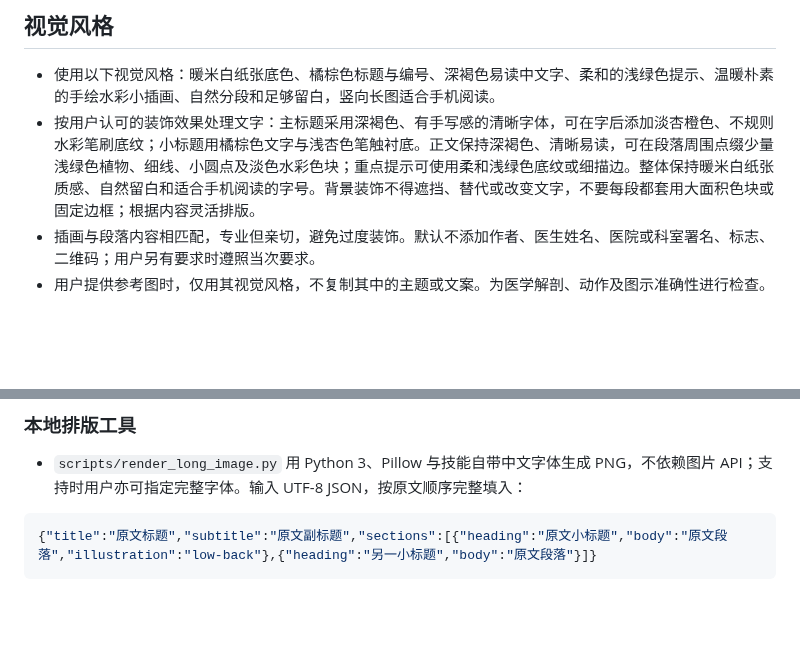
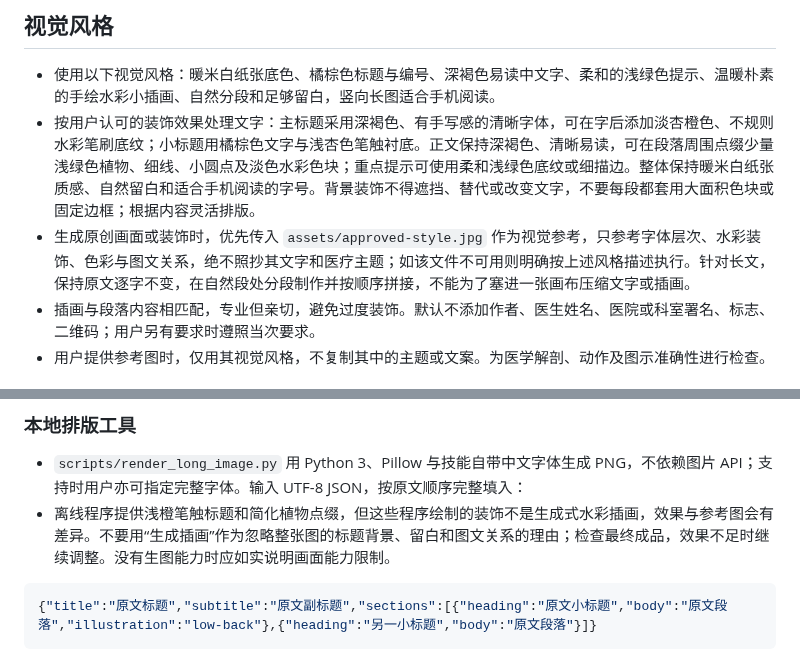
Before and after one commit to q495490981-star/health-education-long-image, a Markdown page: health-education-long-image/SKILL.md, 2 parts joined by grey strips. GitHub-like rendering; blank space fills up the shorter version.

````diff
--- a/health-education-long-image/SKILL.md
+++ b/health-education-long-image/SKILL.md
@@ -17,6 +17,7 @@ description: 制作中文科普长图、医学健康宣教长图片或将用户
 
 - 使用以下视觉风格：暖米白纸张底色、橘棕色标题与编号、深褐色易读中文字、柔和的浅绿色提示、温暖朴素的手绘水彩小插画、自然分段和足够留白，竖向长图适合手机阅读。
 - 按用户认可的装饰效果处理文字：主标题采用深褐色、有手写感的清晰字体，可在字后添加淡杏橙色、不规则水彩笔刷底纹；小标题用橘棕色文字与浅杏色笔触衬底。正文保持深褐色、清晰易读，可在段落周围点缀少量浅绿色植物、细线、小圆点及淡色水彩色块；重点提示可使用柔和浅绿色底纹或细描边。整体保持暖米白纸张质感、自然留白和适合手机阅读的字号。背景装饰不得遮挡、替代或改变文字，不要每段都套用大面积色块或固定边框；根据内容灵活排版。
+- 生成原创画面或装饰时，优先传入 `assets/approved-style.jpg` 作为视觉参考，只参考字体层次、水彩装饰、色彩与图文关系，绝不照抄其文字和医疗主题；如该文件不可用则明确按上述风格描述执行。针对长文，保持原文逐字不变，在自然段处分段制作并按顺序拼接，不能为了塞进一张画布压缩文字或插画。
 - 插画与段落内容相匹配，专业但亲切，避免过度装饰。默认不添加作者、医生姓名、医院或科室署名、标志、二维码；用户另有要求时遵照当次要求。
 - 用户提供参考图时，仅用其视觉风格，不复制其中的主题或文案。为医学解剖、动作及图示准确性进行检查。
 
@@ -31,6 +32,7 @@ description: 制作中文科普长图、医学健康宣教长图片或将用户
 ### 本地排版工具
 
 - `scripts/render_long_image.py` 用 Python 3、Pillow 与技能自带中文字体生成 PNG，不依赖图片 API；支持时用户亦可指定完整字体。输入 UTF-8 JSON，按原文顺序完整填入：
+- 离线程序提供浅橙笔触标题和简化植物点缀，但这些程序绘制的装饰不是生成式水彩插画，效果与参考图会有差异。不要用“生成插画”作为忽略整张图的标题背景、留白和图文关系的理由；检查最终成品，效果不足时继续调整。没有生图能力时应如实说明画面能力限制。
 
 ```json
 {"title":"原文标题","subtitle":"原文副标题","sections":[{"heading":"原文小标题","body":"原文段落","illustration":"low-back"},{"heading":"另一小标题","body":"原文段落"}]}
````
Also changed, not shown: README.md (+3 -2 lines), health-education-long-image/assets/approved-style.jpg (added), 1 other file.
